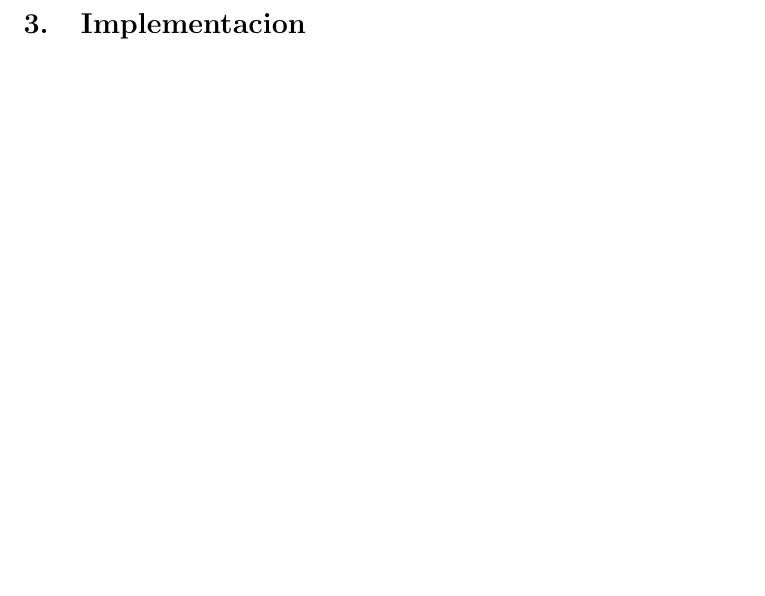
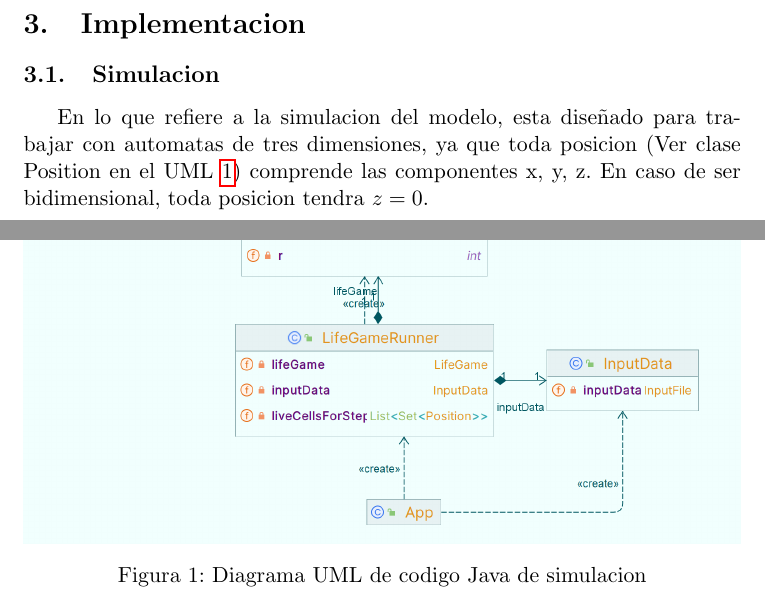
Before and after one commit to martinippo01/SS-TP, a LaTeX document (TP2/docs/informe/informe.tex, which reads TP2/docs/informe/03-implementacion.tex): part of page 5 of 20 before the commit and two parts of pages 5 and 6 of 21 after it, the two joined at a grey line, cut so that both start at the same text, the shorter picture padded with empty space. Compiled offline with pdfLaTeX.

Commit message:
Implementacion and add package to use wrap image

```diff
--- a/TP2/docs/informe/03-implementacion.tex
+++ b/TP2/docs/informe/03-implementacion.tex
@@ -1 +1,22 @@
 \section{Implementacion}\label{sec:implementacion}
+
+\subsection{Simulacion}\label{subsec:simulacion}
+
+    En lo que refiere a la simulacion del modelo, esta diseñado para trabajar con automatas de tres dimensiones, ya que
+    toda posicion (Ver clase Position en el UML~\ref{fig:UML-Simulacion}) comprende las componentes x, y, z. En caso de ser
+    bidimensional, toda posicion tendra $z = 0$.
+
+
+%\begin{wrapfigure}{r}{0.6\textwidth}
+%    \centering
+%    \includegraphics[width=1\linewidth]{UML}
+%    \caption{Diagrama UML}
+%    \label{fig:UML-Simulacion}
+%\end{wrapfigure}
+
+\begin{figure}[H]
+    \centering
+    \includegraphics[width=1\linewidth]{UML}
+    \caption{Diagrama UML de codigo Java de simulacion}
+    \label{fig:UML-Simulacion}
+\end{figure}
--- a/TP2/docs/informe/informe.tex
+++ b/TP2/docs/informe/informe.tex
@@ -9,6 +9,7 @@
 \usepackage{caption}
 \usepackage{graphicx}
 \usepackage{float}
+\usepackage{wrapfig}
 
 
 \graphicspath{ {./images/} }
```
Also changed, not shown: TP2/docs/informe/images/UML.png (added).
